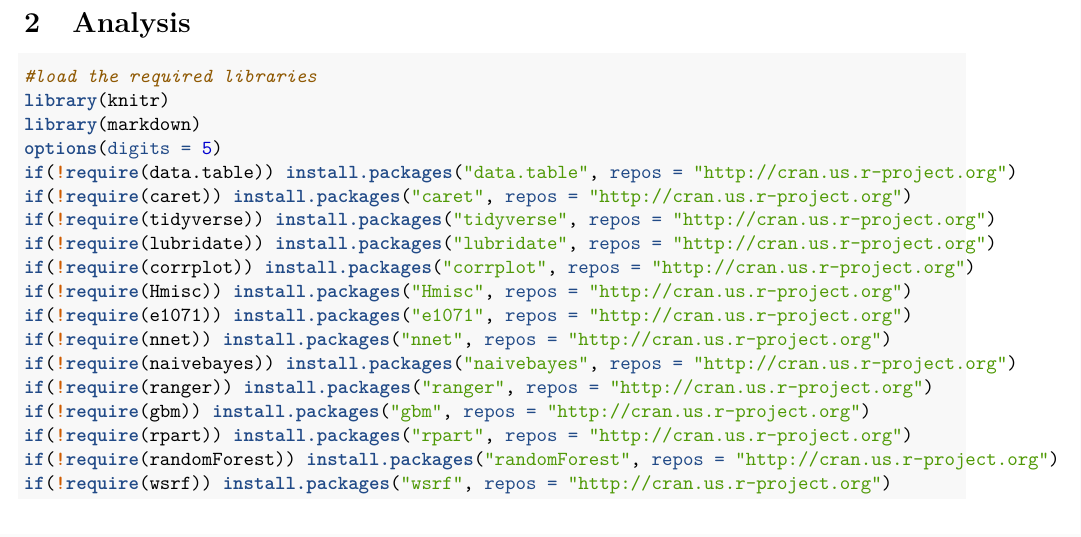
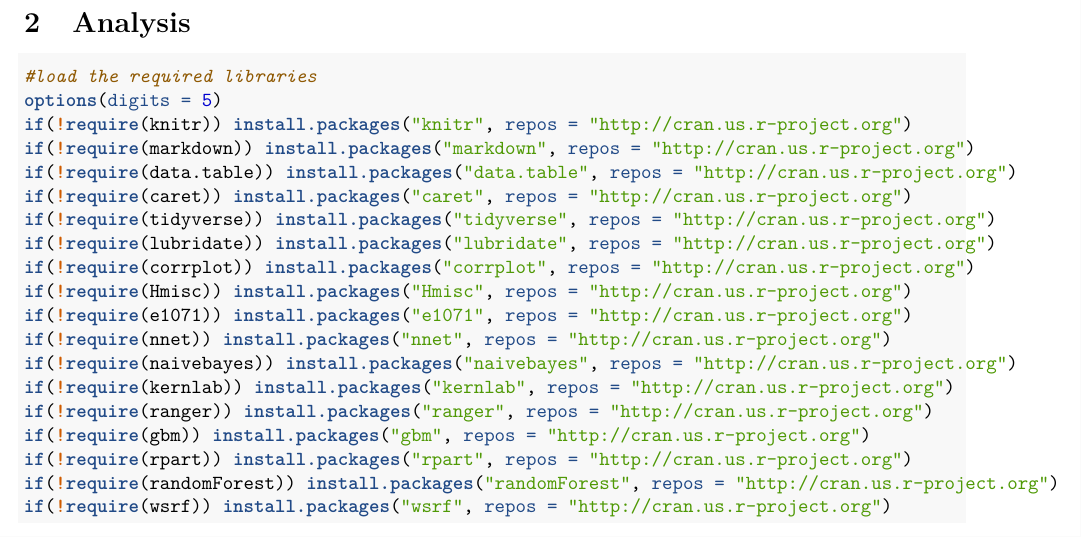
Before and after one commit to VeneetBhardwaj/R, an R Markdown document (JPLSBA/Nasa_JPL_SmallBody.Rmd): part of page 5 of 55, cut so that both start at the same text. Rendered offline with R 4.5, knitr and Pandoc, then LaTeX, with nearby package versions; code that draws random numbers runs with fixed seeds of ours; some code elsewhere in the file could not run offline.

Commit message:
Add files via upload

````diff
--- a/JPLSBA/Nasa_JPL_SmallBody.Rmd
+++ b/JPLSBA/Nasa_JPL_SmallBody.Rmd
@@ -98,9 +98,9 @@ gc()
 
 ```{r message=FALSE, warning=FALSE, include=TRUE}
 #load the required libraries
-library(knitr)
-library(markdown)
 options(digits = 5)
+if(!require(knitr)) install.packages("knitr", repos = "http://cran.us.r-project.org")
+if(!require(markdown)) install.packages("markdown", repos = "http://cran.us.r-project.org")
 if(!require(data.table)) install.packages("data.table", repos = "http://cran.us.r-project.org")
 if(!require(caret)) install.packages("caret", repos = "http://cran.us.r-project.org")
 if(!require(tidyverse)) install.packages("tidyverse", repos = "http://cran.us.r-project.org")
@@ -110,6 +110,7 @@ if(!require(Hmisc)) install.packages("Hmisc", repos = "http://cran.us.r-project.
 if(!require(e1071)) install.packages("e1071", repos = "http://cran.us.r-project.org")
 if(!require(nnet)) install.packages("nnet", repos = "http://cran.us.r-project.org")
 if(!require(naivebayes)) install.packages("naivebayes", repos = "http://cran.us.r-project.org")
+if(!require(kernlab)) install.packages("kernlab", repos = "http://cran.us.r-project.org")
 if(!require(ranger)) install.packages("ranger", repos = "http://cran.us.r-project.org")
 if(!require(gbm)) install.packages("gbm", repos = "http://cran.us.r-project.org")
 if(!require(rpart)) install.packages("rpart", repos = "http://cran.us.r-project.org")
````
Also changed, not shown: JPLSBA/Nasa_JPL_SmallBody.R (+3 -2 lines).
